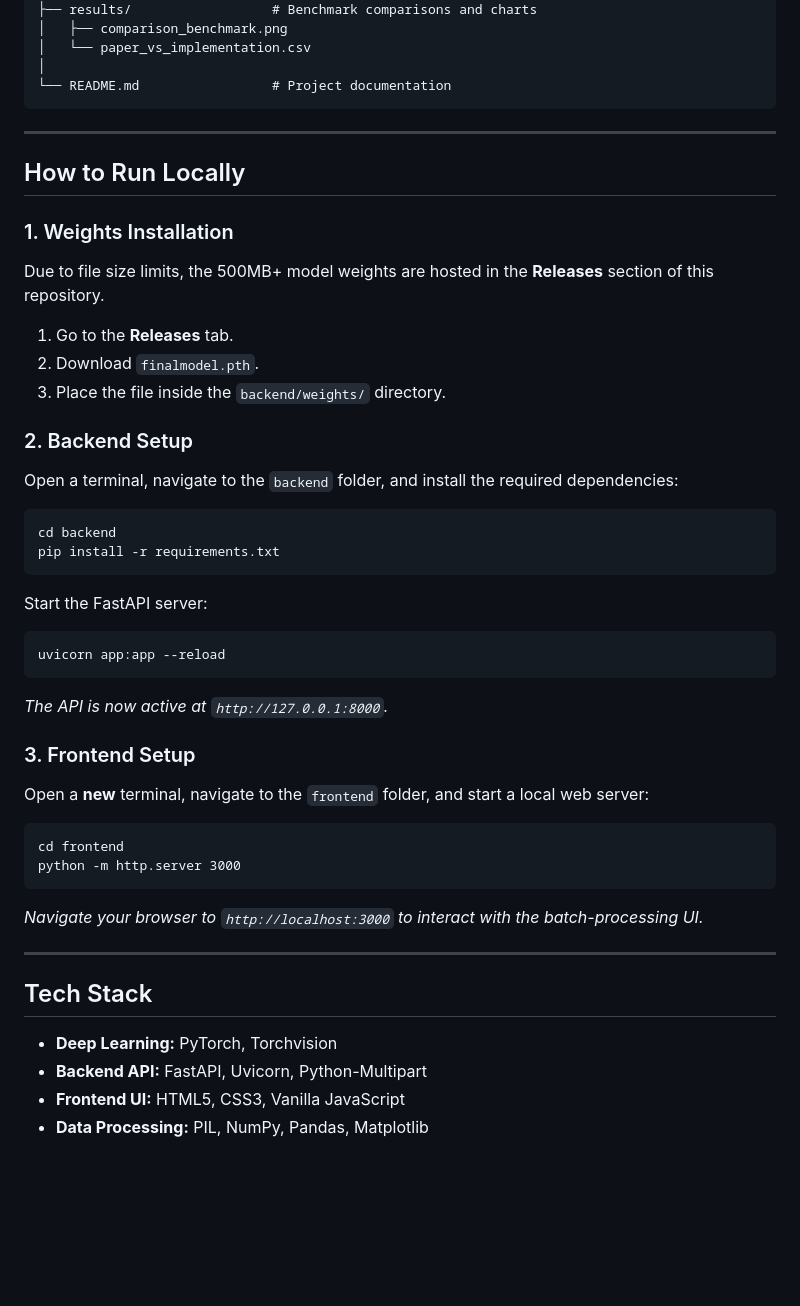
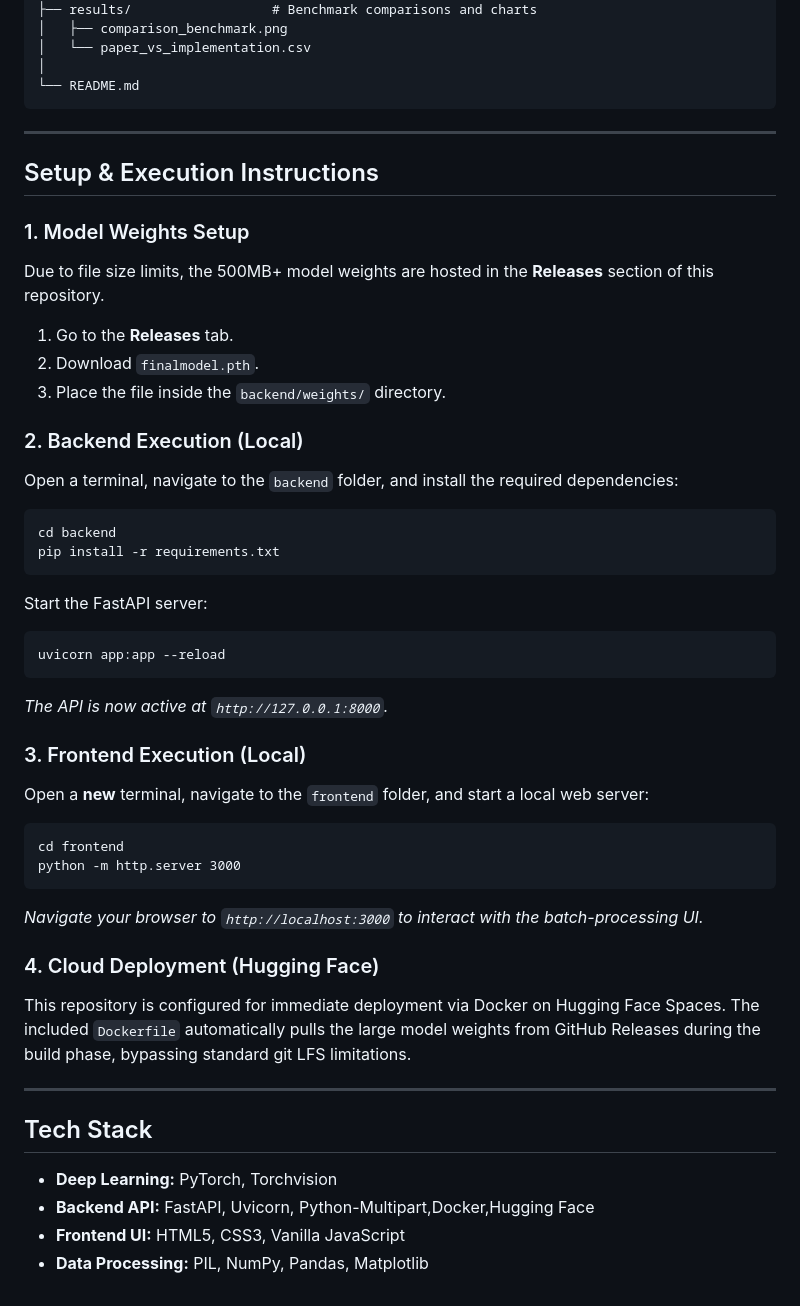
Before and after one commit to AvinashSappati/DL-Course-Project, a Markdown page: README.md, the part around one of its changes. GitHub-like rendering; blank space fills up the shorter version.

```diff
--- a/README.md
+++ b/README.md
@@ -82,19 +116,19 @@ Where:
     │   ├── comparison_benchmark.png
     │   └── paper_vs_implementation.csv
     │
-    └── README.md                 # Project documentation
+    └── README.md
 
 ---
 
-## How to Run Locally
+## Setup & Execution Instructions
 
-### 1. Weights Installation
+### 1. Model Weights Setup
 Due to file size limits, the 500MB+ model weights are hosted in the **Releases** section of this repository.
 1. Go to the **Releases** tab.
 2. Download `finalmodel.pth`.
 3. Place the file inside the `backend/weights/` directory.
 
-### 2. Backend Setup
+### 2. Backend Execution (Local)
 Open a terminal, navigate to the `backend` folder, and install the required dependencies:
 
     cd backend
@@ -106,7 +140,7 @@ Start the FastAPI server:
 
 *The API is now active at `http://127.0.0.1:8000`.*
 
-### 3. Frontend Setup
+### 3. Frontend Execution (Local)
 Open a **new** terminal, navigate to the `frontend` folder, and start a local web server:
 
     cd frontend
@@ -114,10 +148,13 @@ Open a **new** terminal, navigate to the `frontend` folder, and start a local we
 
 *Navigate your browser to `http://localhost:3000` to interact with the batch-processing UI.*
 
+### 4. Cloud Deployment (Hugging Face)
+This repository is configured for immediate deployment via Docker on Hugging Face Spaces. The included `Dockerfile` automatically pulls the large model weights from GitHub Releases during the build phase, bypassing standard git LFS limitations.
+
 ---
 
 ## Tech Stack
 - **Deep Learning:** PyTorch, Torchvision
-- **Backend API:** FastAPI, Uvicorn, Python-Multipart
+- **Backend API:** FastAPI, Uvicorn, Python-Multipart,Docker,Hugging Face
 - **Frontend UI:** HTML5, CSS3, Vanilla JavaScript
 - **Data Processing:** PIL, NumPy, Pandas, Matplotlib
```
Also changed, not shown: other parts of README.md (+75 -41 lines).
